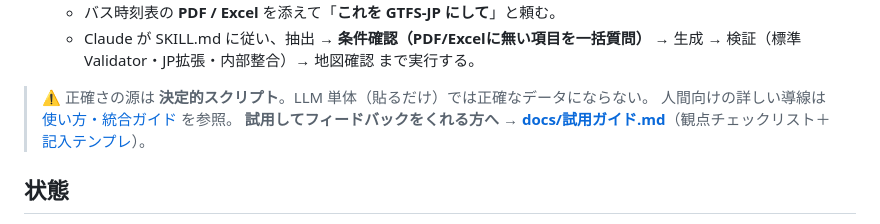
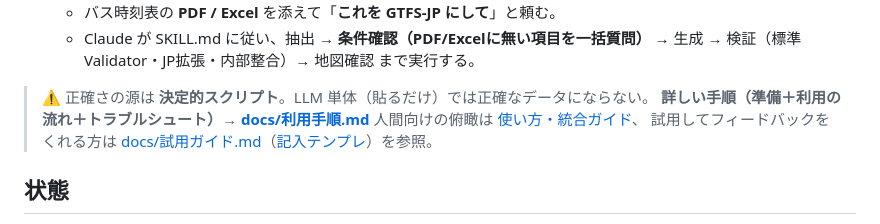
Before and after one commit to k23rs125/gtfs-jp-creator, a Markdown page: README.md, the part around the change. Rendered like a GitHub page.

```diff
--- a/README.md
+++ b/README.md
@@ -35,8 +35,9 @@ A Claude Code / Cowork mode plugin containing a Skill that helps non-experts (bu
      生成 → 検証（標準 Validator・JP拡張・内部整合）→ 地図確認 まで実行する。
 
 > ⚠️ 正確さの源は **決定的スクリプト**。LLM 単体（貼るだけ）では正確なデータにならない。
-> 人間向けの詳しい導線は [使い方・統合ガイド](使い方_統合ガイド.md) を参照。
-> **試用してフィードバックをくれる方へ → [docs/試用ガイド.md](docs/試用ガイド.md)**（観点チェックリスト＋[記入テンプレ](docs/フィードバック記入テンプレ.md)）。
+> **詳しい手順（準備＋利用の流れ＋トラブルシュート）→ [docs/利用手順.md](docs/利用手順.md)**
+> 人間向けの俯瞰は [使い方・統合ガイド](使い方_統合ガイド.md)、
+> 試用してフィードバックをくれる方は [docs/試用ガイド.md](docs/試用ガイド.md)（[記入テンプレ](docs/フィードバック記入テンプレ.md)）を参照。
 
 ## 状態
 
```
Also changed, not shown: docs/利用手順.md (added, +121 -0 lines), docs/試用ガイド.md (+1 -1 lines).
